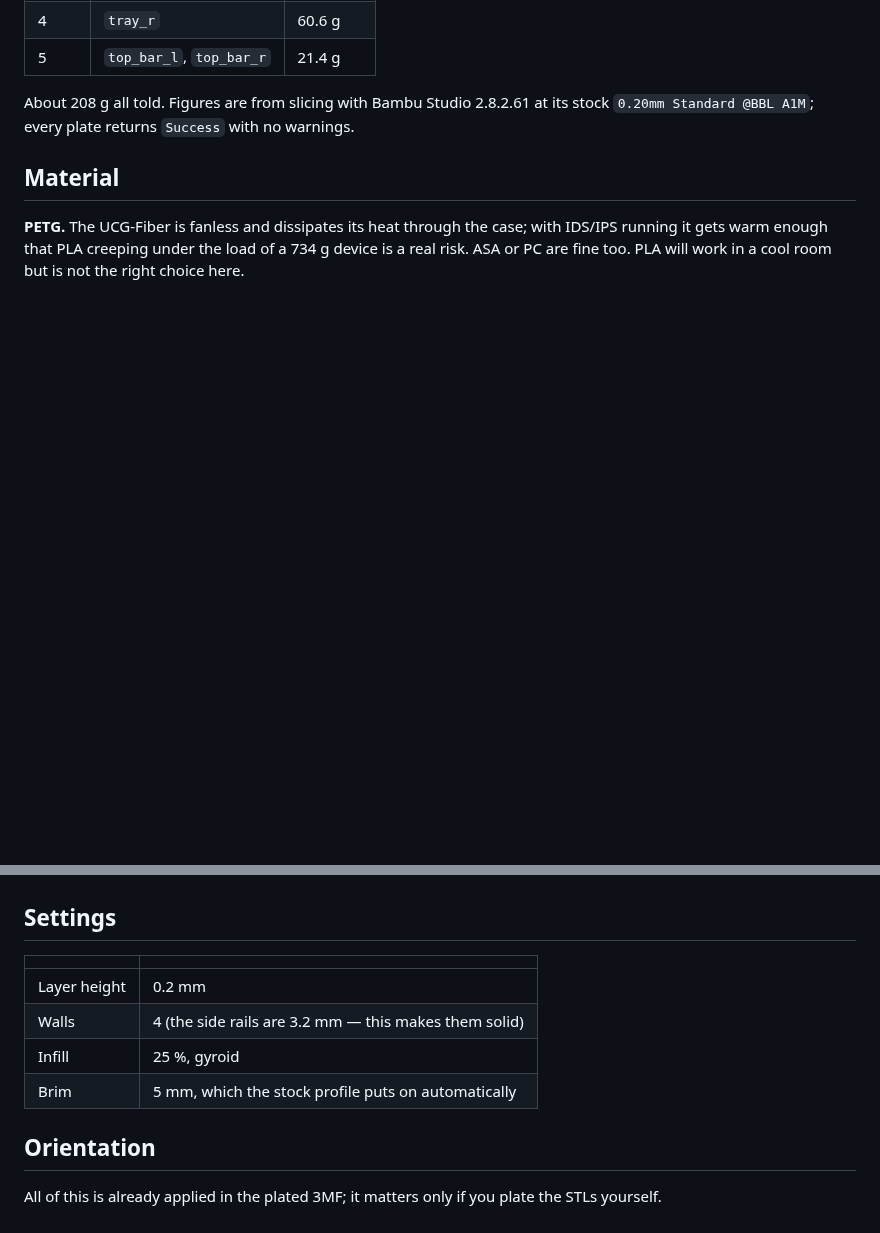
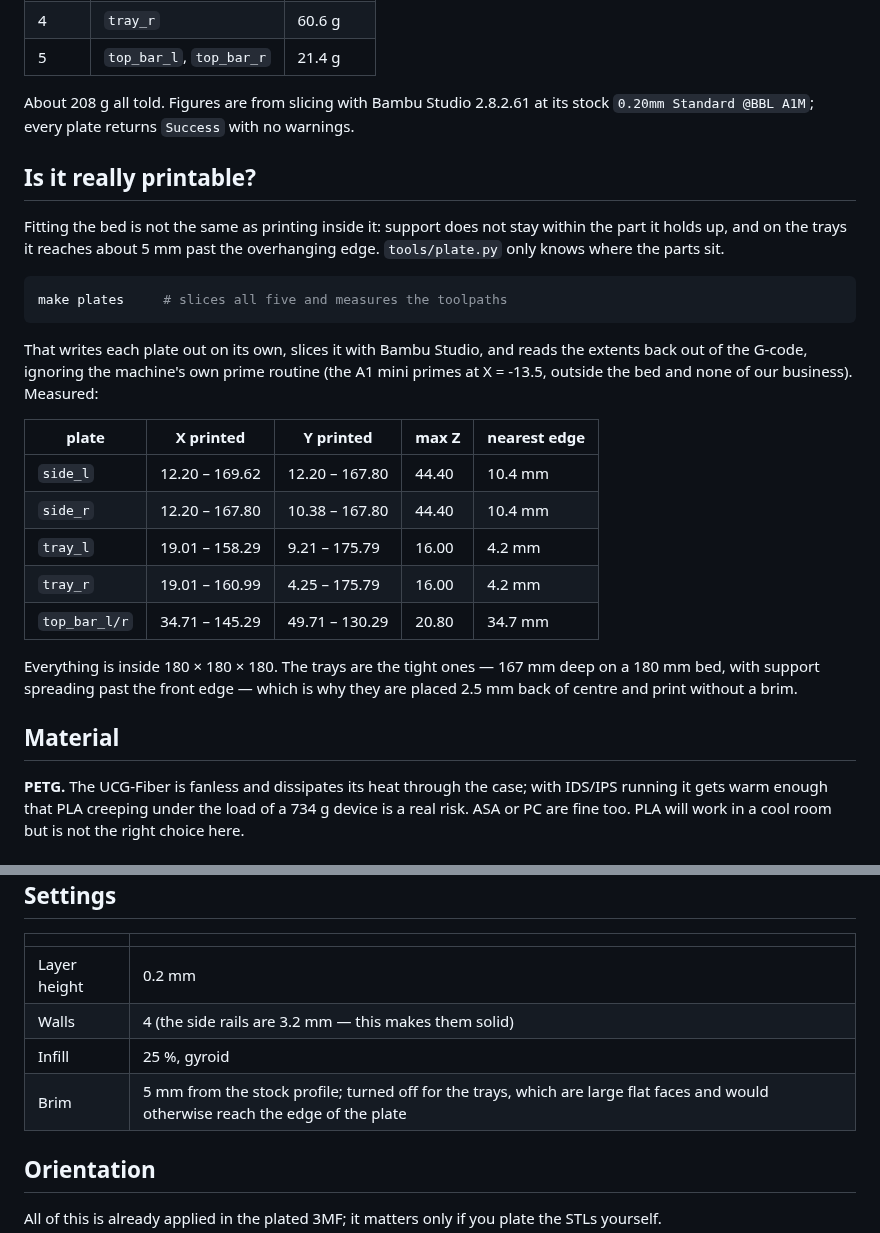
Before and after one commit to vvyroubal/LabRax-components, a Markdown page: docs/print-settings.md, 2 parts joined by grey strips. Drawn GitHub-style; blank space fills up the shorter version.

````diff
--- a/docs/print-settings.md
+++ b/docs/print-settings.md
@@ -23,6 +23,33 @@ About 208 g all told. Figures are from slicing with
 Bambu Studio 2.8.2.61 at its stock `0.20mm Standard @BBL A1M`; every plate
 returns `Success` with no warnings.
 
+## Is it really printable?
+
+Fitting the bed is not the same as printing inside it: support does not stay
+within the part it holds up, and on the trays it reaches about 5 mm past the
+overhanging edge. `tools/plate.py` only knows where the parts sit.
+
+```sh
+make plates     # slices all five and measures the toolpaths
+```
+
+That writes each plate out on its own, slices it with Bambu Studio, and reads
+the extents back out of the G-code, ignoring the machine's own prime routine
+(the A1 mini primes at X = -13.5, outside the bed and none of our business).
+Measured:
+
+| plate | X printed | Y printed | max Z | nearest edge |
+|---|---|---|---|---|
+| `side_l` | 12.20 – 169.62 | 12.20 – 167.80 | 44.40 | 10.4 mm |
+| `side_r` | 12.20 – 167.80 | 10.38 – 167.80 | 44.40 | 10.4 mm |
+| `tray_l` | 19.01 – 158.29 | 9.21 – 175.79 | 16.00 | 4.2 mm |
+| `tray_r` | 19.01 – 160.99 | 4.25 – 175.79 | 16.00 | 4.2 mm |
+| `top_bar_l/r` | 34.71 – 145.29 | 49.71 – 130.29 | 20.80 | 34.7 mm |
+
+Everything is inside 180 × 180 × 180. The trays are the tight ones — 167 mm
+deep on a 180 mm bed, with support spreading past the front edge — which is
+why they are placed 2.5 mm back of centre and print without a brim.
+
 ## Material
 
 **PETG.** The UCG-Fiber is fanless and dissipates its heat through the case;
@@ -37,7 +64,7 @@ room but is not the right choice here.
 | Layer height | 0.2 mm |
 | Walls | 4 (the side rails are 3.2 mm — this makes them solid) |
 | Infill | 25 %, gyroid |
-| Brim | 5 mm, which the stock profile puts on automatically |
+| Brim | 5 mm from the stock profile; turned off for the trays, which are large flat faces and would otherwise reach the edge of the plate |
 
 ## Orientation
 
````
Also changed, not shown: README.md (+2 -0 lines), images/assembly-iso.png, 9 other files.
